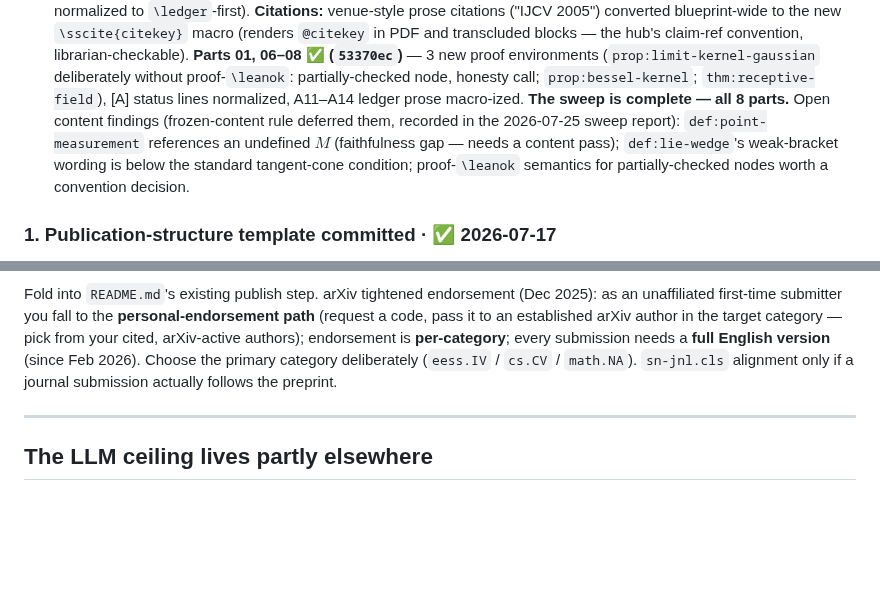
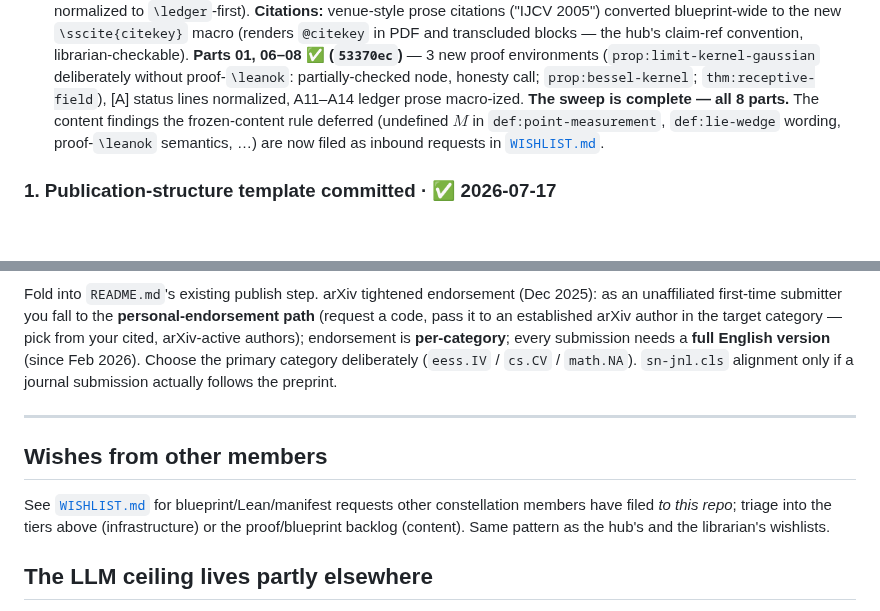
Before and after one commit to danielfagerstrom/article-kit, a Markdown page: ROADMAP.md, 2 parts joined by grey strips. Rendered like a GitHub page; blank space fills up the shorter version.

Commit message:
WISHLIST.md: inbound-request channel, on the hub/librarian pattern
Seeded with the open cross-repo requests the transclusion migration and
register sweeps produced (thm:causal-galilean statement enrichment, the
undefined M in def:point-measurement, deferred wording passes, the
proof-\leanok convention, the retired-ledger-entry convention, a checkable
projection for the finite-domain formulas). ROADMAP gains the triage
pointer section and drops its now-duplicated findings list.

Co-Authored-By: Claude Fable 5 <noreply@anthropic.com>

```diff
--- a/ROADMAP.md
+++ b/ROADMAP.md
@@ -114,11 +114,9 @@ mirroring compromise (`/rework-chapter` step 1) becomes interim scaffolding: not
   claim-ref convention, librarian-checkable). **Parts 01, 06–08 ✅ (`53370ec`)** — 3 new proof
   environments (`prop:limit-kernel-gaussian` deliberately without proof-`\leanok`: partially-checked
   node, honesty call; `prop:bessel-kernel`; `thm:receptive-field`), [A] status lines normalized,
-  A11–A14 ledger prose macro-ized. **The sweep is complete — all 8 parts.** Open content findings
-  (frozen-content rule deferred them, recorded in the 2026-07-25 sweep report): `def:point-measurement`
-  references an undefined $M$ (faithfulness gap — needs a content pass); `def:lie-wedge`'s weak-bracket
-  wording is below the standard tangent-cone condition; proof-`\leanok` semantics for partially-checked
-  nodes worth a convention decision.
+  A11–A14 ledger prose macro-ized. **The sweep is complete — all 8 parts.** The content findings the
+  frozen-content rule deferred (undefined $M$ in `def:point-measurement`, `def:lie-wedge` wording,
+  proof-`\leanok` semantics, …) are now filed as inbound requests in [`WISHLIST.md`](WISHLIST.md).
 
 ### 1. Publication-structure template committed  ·  ✅ 2026-07-17
 [`paper/PUBLICATION-TEMPLATE.md`](paper/PUBLICATION-TEMPLATE.md) — the prose-conformance spec (formatting
@@ -255,6 +253,12 @@ submission actually follows the preprint.
 
 ---
 
+## Wishes from other members
+
+See [`WISHLIST.md`](WISHLIST.md) for blueprint/Lean/manifest requests other constellation members
+have filed *to this repo*; triage into the tiers above (infrastructure) or the proof/blueprint
+backlog (content). Same pattern as the hub's and the librarian's wishlists.
+
 ## The LLM ceiling lives partly elsewhere
 
 The adversarial-reviewer half of the template (§B *LLM* prompts + §C voice rubric) is a **`/review-draft`
```
